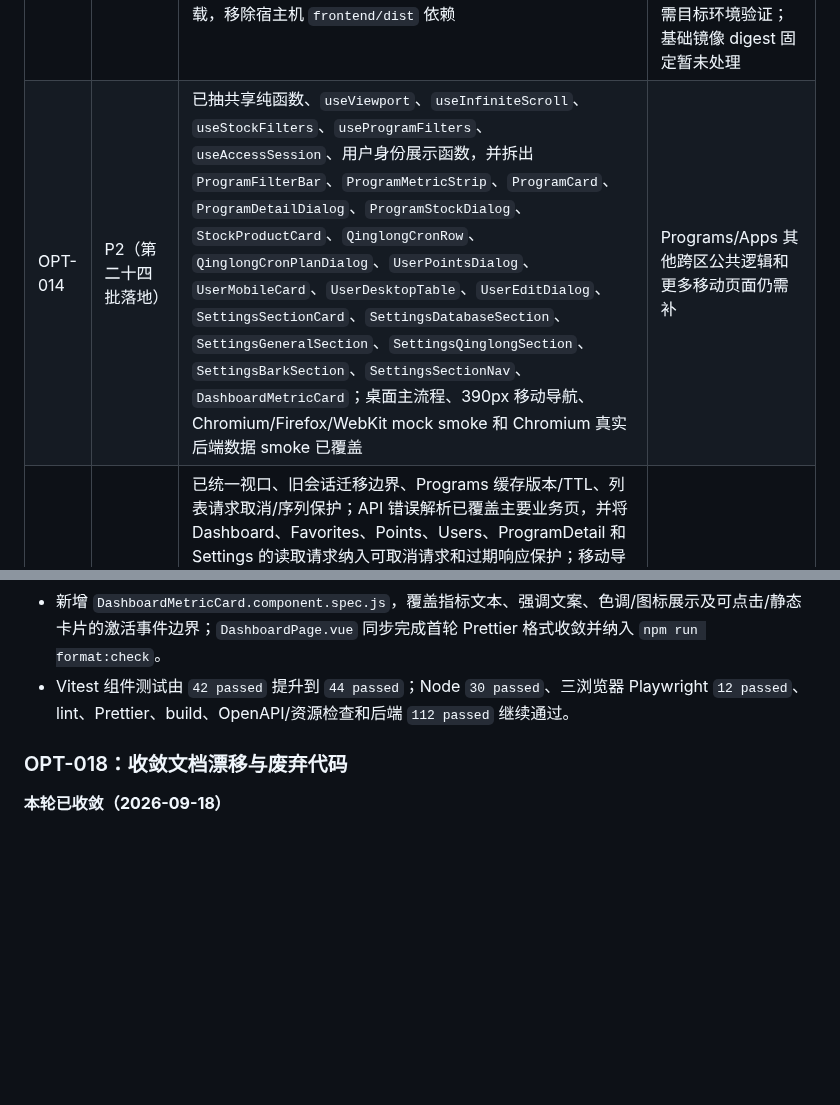
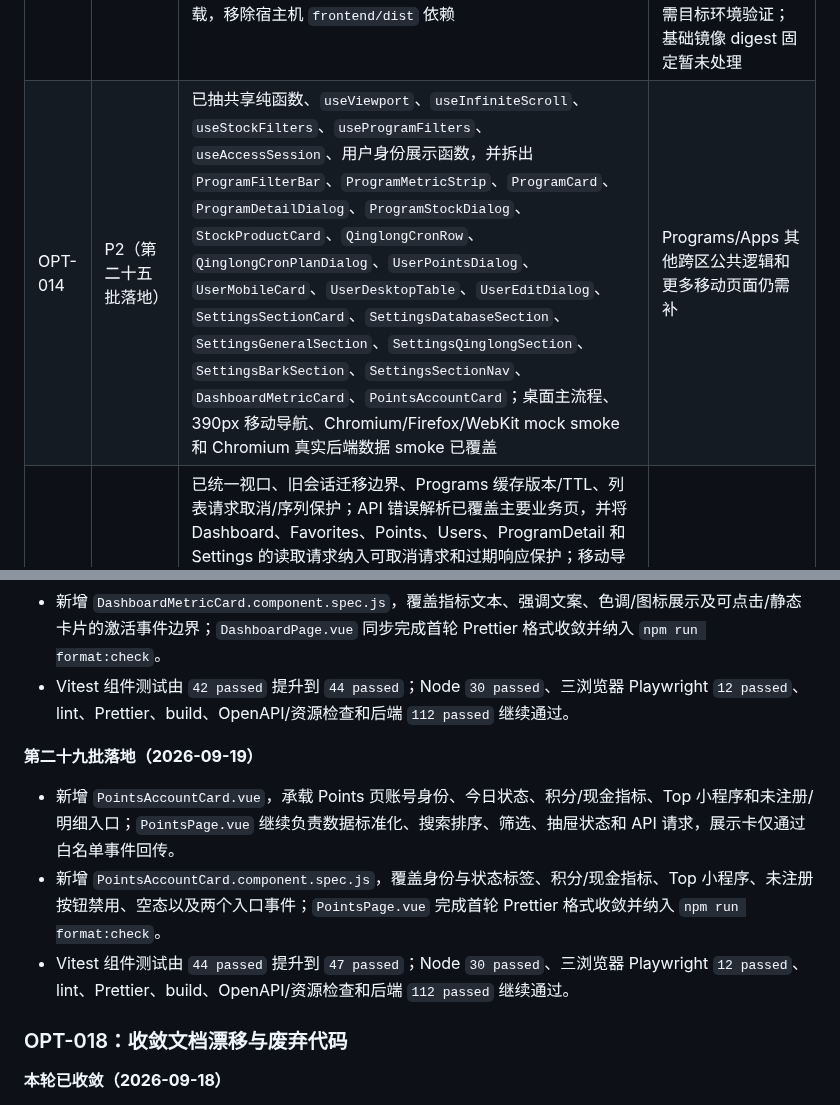
Before and after one commit to daidaideya/wechat-points-stock, a Markdown page: docs/优化路线图.md, 2 parts joined by grey strips. GitHub-like rendering; blank space fills up the shorter version.

Commit message:
docs-refresh-points-account-card

```diff
--- a/docs/优化路线图.md
+++ b/docs/优化路线图.md
@@ -25,6 +25,6 @@
 | OPT-011 | 第二阶段（外部 HTTP 连接治理已补） | 大部分 `web.py` 同步数据库/网络 I/O 路由改为普通 `def`；FastAPI lifespan 管理调度启动/关闭；Bark/QingLong 使用可停止 Event、join 和锁释放；Bark 与 QingLong 均按线程复用连接池并在关闭时释放；Bark 和 QingLong 都关闭自动重试，避免通知或 QingLong PUT 重复执行 | 仅对明确幂等的 QingLong GET 设计有限重试/退避、慢请求并发基准 |
 | OPT-012 | 第二阶段（高风险操作审计已补） | `/health/live`、`/health/ready`、Compose ready healthcheck；API/健康请求增加安全 request ID、响应头和耗时/状态 key-value 日志；UI 访问审计按时间/数量低频清理，并提供受保护分页查询 API；配置修改、数据库导入成功、账号/程序删除和批量 QingLong cron 更新成功事件进入同一审计表 | 失败/拒绝类高风险事件、指标导出、统一 JSON 日志格式 |
 | OPT-013 | 第一阶段 | Dockerfile 改为 Node 构建阶段 + Python 运行阶段，镜像自包含 `frontend/dist`；运行用户改为非 root，代码目录只读；Compose 保留端口、环境变量、健康检查和数据/日志/上传挂载，移除宿主机 `frontend/dist` 依赖 | Docker 实际 build/config、非 Windows bind mount 权限和 systemd 一致性仍需目标环境验证；基础镜像 digest 固定暂未处理 |
-| OPT-014 | P2（第二十四批落地） | 已抽共享纯函数、`useViewport`、`useInfiniteScroll`、`useStockFilters`、`useProgramFilters`、`useAccessSession`、用户身份展示函数，并拆出 `ProgramFilterBar`、`ProgramMetricStrip`、`ProgramCard`、`ProgramDetailDialog`、`ProgramStockDialog`、`StockProductCard`、`QinglongCronRow`、`QinglongCronPlanDialog`、`UserPointsDialog`、`UserMobileCard`、`UserDesktopTable`、`UserEditDialog`、`SettingsSectionCard`、`SettingsDatabaseSection`、`SettingsGeneralSection`、`SettingsQinglongSection`、`SettingsBarkSection`、`SettingsSectionNav`、`DashboardMetricCard`；桌面主流程、390px 移动导航、Chromium/Firefox/WebKit mock smoke 和 Chromium 真实后端数据 smoke 已覆盖 | Programs/Apps 其他跨区公共逻辑和更多移动页面仍需补 |
+| OPT-014 | P2（第二十五批落地） | 已抽共享纯函数、`useViewport`、`useInfiniteScroll`、`useStockFilters`、`useProgramFilters`、`useAccessSession`、用户身份展示函数，并拆出 `ProgramFilterBar`、`ProgramMetricStrip`、`ProgramCard`、`ProgramDetailDialog`、`ProgramStockDialog`、`StockProductCard`、`QinglongCronRow`、`QinglongCronPlanDialog`、`UserPointsDialog`、`UserMobileCard`、`UserDesktopTable`、`UserEditDialog`、`SettingsSectionCard`、`SettingsDatabaseSection`、`SettingsGeneralSection`、`SettingsQinglongSection`、`SettingsBarkSection`、`SettingsSectionNav`、`DashboardMetricCard`、`PointsAccountCard`；桌面主流程、390px 移动导航、Chromium/Firefox/WebKit mock smoke 和 Chromium 真实后端数据 smoke 已覆盖 | Programs/Apps 其他跨区公共逻辑和更多移动页面仍需补 |
 | OPT-015 | P2（第十一批落地） | 已统一视口、旧会话迁移边界、Programs 缓存版本/TTL、列表请求取消/序列保护；API 错误解析已覆盖主要业务页，并将 Dashboard、Favorites、Points、Users、ProgramDetail 和 Settings 的读取请求纳入可取消请求和过期响应保护；移动导航已补焦点管理和键盘循环；Settings 数据库导入的文件选择器立即重置，取消确认后可重复选择同一文件，刷新按钮反映读取 pending；Settings 写操作已统一页面级 busy 边界；复杂弹窗已补 loading/live、折叠区 aria-controls、图片 alt、Cron 输入标签和关闭后的触发控件焦点回收；ProgramFilterBar 的筛选分组和当前状态已补 `role=group`、可访问名称与 `aria-pressed`；Settings 分区导航已补 `nav` 名称、`aria-current` 和 busy 禁用边界 | 更多复杂弹窗的真实数据交互、抽屉/颜色对比度审计和后台交互仍需补 |
 | OPT-016 | P2（第二批落地） | 已新增兼容旧库的 `current_point_balances` 当前余额快照；积分上报事务同步 upsert，启动/首次查询可从历史回填；程序卡片、仪表盘、库存最高余额和最近上报时间已切到快照；库存上报已增加快照 ID、完整性和预期商品数，部分/数量异常/空快照不会自动下架旧商品，程序卡片显示需复核状态 | 金额精度、标签表、账号身份和 QingLong 映射仍需单独设计迁移 |
@@ -1048,6 +1048,12 @@
 - 新增 `DashboardMetricCard.component.spec.js`，覆盖指标文本、强调文案、色调/图标展示及可点击/静态卡片的激活事件边界；`DashboardPage.vue` 同步完成首轮 Prettier 格式收敛并纳入 `npm run format:check`。
 - Vitest 组件测试由 `42 passed` 提升到 `44 passed`；Node `30 passed`、三浏览器 Playwright `12 passed`、lint、Prettier、build、OpenAPI/资源检查和后端 `112 passed` 继续通过。
 
+**第二十九批落地（2026-09-19）**
+
+- 新增 `PointsAccountCard.vue`，承载 Points 页账号身份、今日状态、积分/现金指标、Top 小程序和未注册/明细入口；`PointsPage.vue` 继续负责数据标准化、搜索排序、筛选、抽屉状态和 API 请求，展示卡仅通过白名单事件回传。
+- 新增 `PointsAccountCard.component.spec.js`，覆盖身份与状态标签、积分/现金指标、Top 小程序、未注册按钮禁用、空态以及两个入口事件；`PointsPage.vue` 完成首轮 Prettier 格式收敛并纳入 `npm run format:check`。
+- Vitest 组件测试由 `44 passed` 提升到 `47 passed`；Node `30 passed`、三浏览器 Playwright `12 passed`、lint、Prettier、build、OpenAPI/资源检查和后端 `112 passed` 继续通过。
+
 ### OPT-018：收敛文档漂移与废弃代码
 
 **本轮已收敛（2026-09-18）**
```
Also changed, not shown: other parts of docs/优化路线图.md (+1 -1 lines), CODEX_REPO_MEMORY.md (+4 -3 lines).
